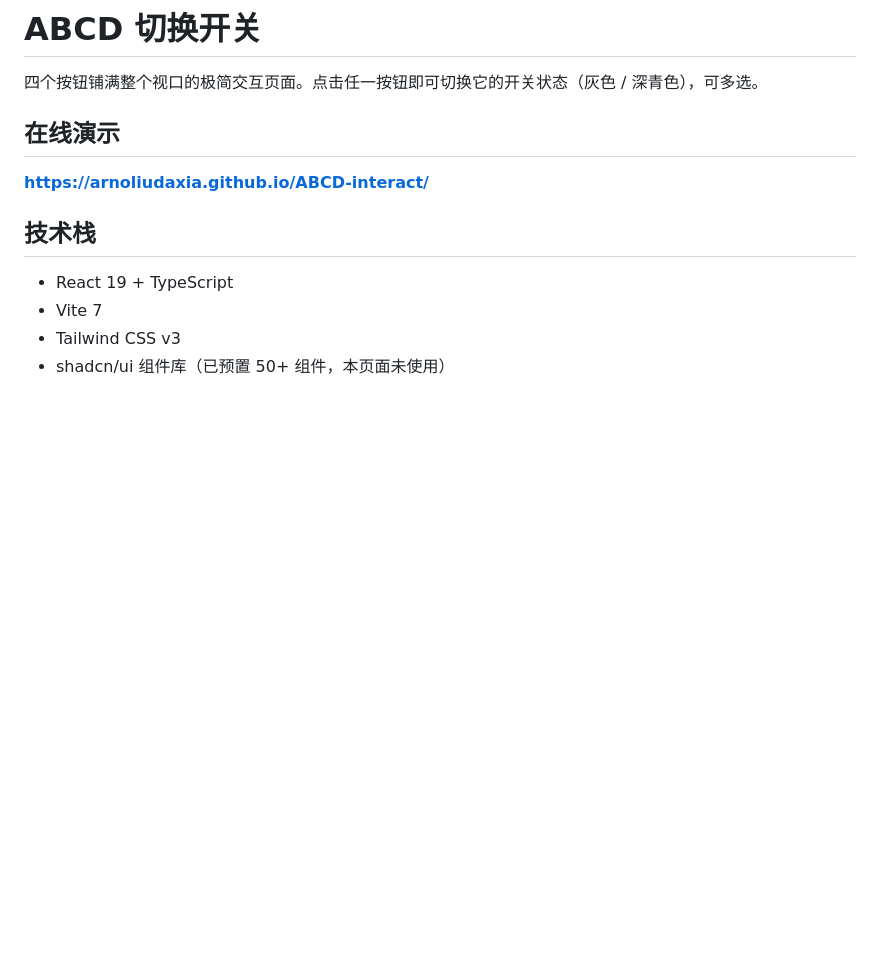
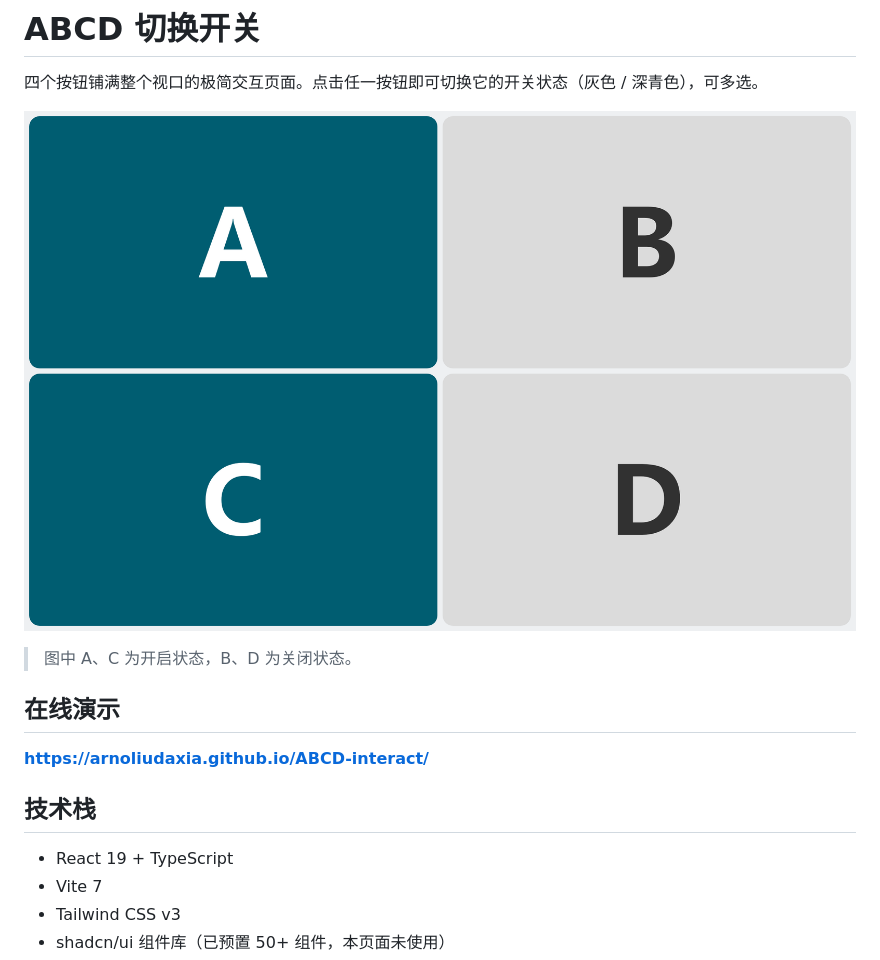
Before and after one commit to arnoliudaxia/ABCD-interact, a Markdown page: README.md, the part around the change. GitHub-like rendering; pictures changed too: docs/preview.png (added); blank space fills up the shorter version.

Commit message:
docs: README 添加界面预览截图
截图由 CDP 自动点击 A、C 两个按钮后以 2x 像素密度抓取，
同时展示开启与关闭两种状态。

```diff
--- a/README.md
+++ b/README.md
@@ -1,6 +1,10 @@
 # ABCD 切换开关
 
 四个按钮铺满整个视口的极简交互页面。点击任一按钮即可切换它的开关状态（灰色 / 深青色），可多选。
+
+![界面预览：A 与 C 处于开启状态](docs/preview.png)
+
+> 图中 A、C 为开启状态，B、D 为关闭状态。
 
 ## 在线演示
 
```
